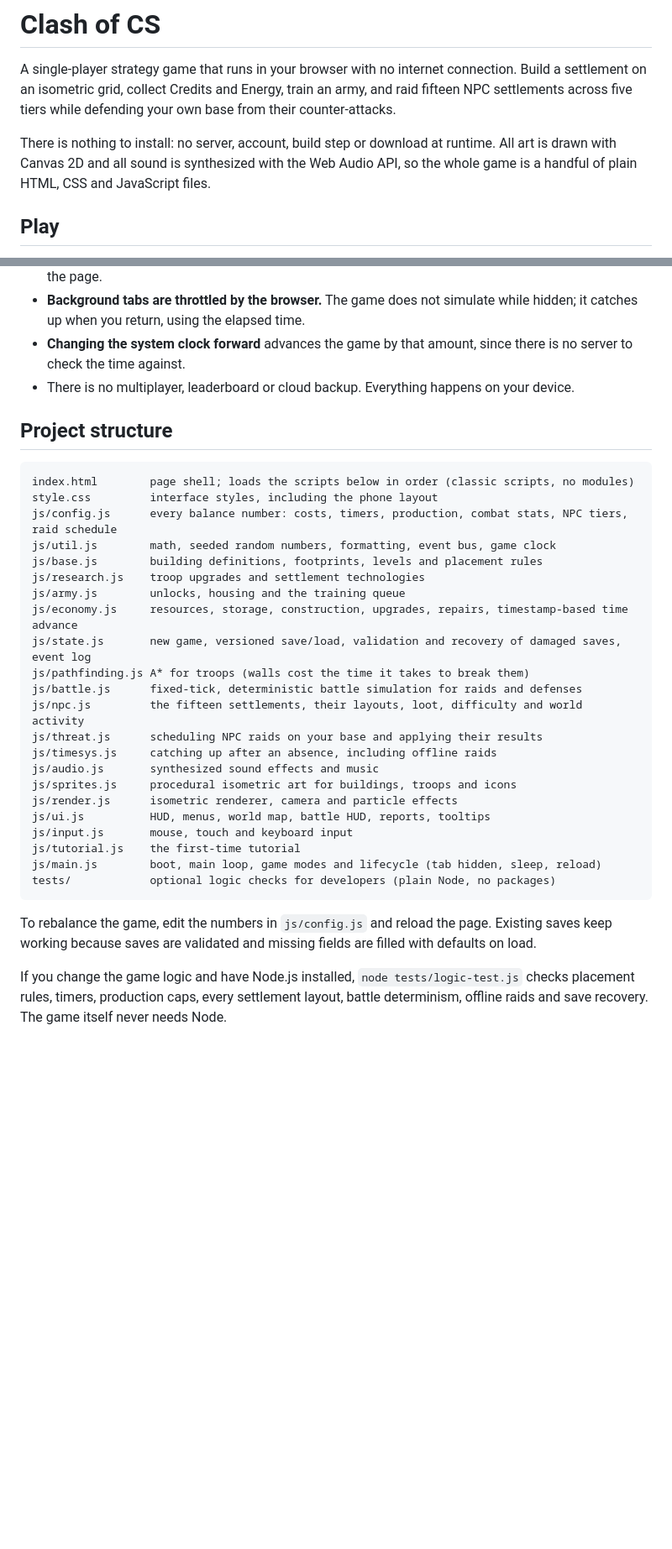
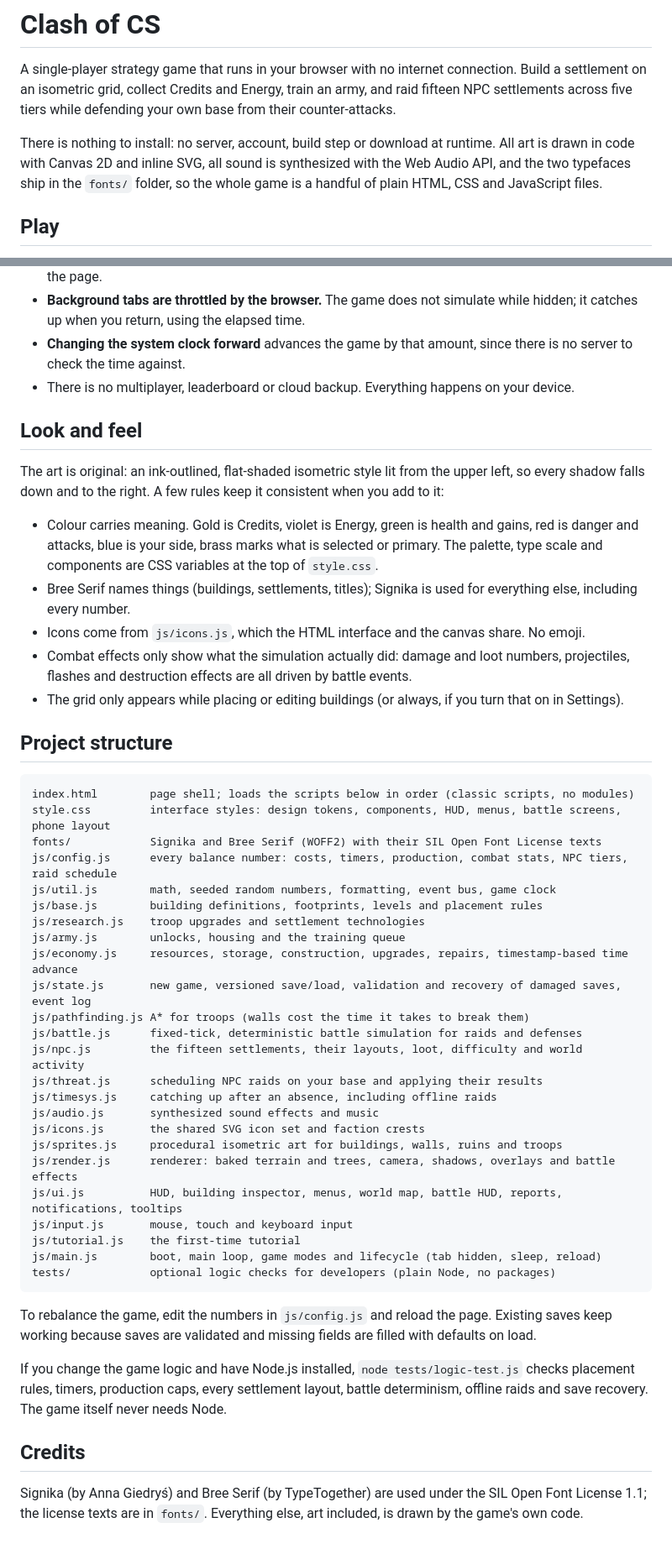
Before and after one commit to carvinuke/clash-of-CS, a Markdown page: README.md, 2 parts joined by grey strips. Shown at 84% size. Drawn GitHub-style; blank space fills up the shorter version.

Commit message:
Document the art direction, fonts and icons in the README
Co-Authored-By: Claude Opus 5.5 (1M context) <noreply@anthropic.com>
Claude-Session: https://claude.ai/code/session_0176FvPLQHZiVddNbUr7DNAy

````diff
--- a/README.md
+++ b/README.md
@@ -2,7 +2,7 @@
 
 A single-player strategy game that runs in your browser with no internet connection. Build a settlement on an isometric grid, collect Credits and Energy, train an army, and raid fifteen NPC settlements across five tiers while defending your own base from their counter-attacks.
 
-There is nothing to install: no server, account, build step or download at runtime. All art is drawn with Canvas 2D and all sound is synthesized with the Web Audio API, so the whole game is a handful of plain HTML, CSS and JavaScript files.
+There is nothing to install: no server, account, build step or download at runtime. All art is drawn in code with Canvas 2D and inline SVG, all sound is synthesized with the Web Audio API, and the two typefaces ship in the `fonts/` folder, so the whole game is a handful of plain HTML, CSS and JavaScript files.
 
 ## Play
 
@@ -71,11 +71,22 @@ Construction, upgrades, training, research and repairs run on real timestamps, s
 - **Changing the system clock forward** advances the game by that amount, since there is no server to check the time against.
 - There is no multiplayer, leaderboard or cloud backup. Everything happens on your device.
 
+## Look and feel
+
+The art is original: an ink-outlined, flat-shaded isometric style lit from the upper left, so every shadow falls down and to the right. A few rules keep it consistent when you add to it:
+
+- Colour carries meaning. Gold is Credits, violet is Energy, green is health and gains, red is danger and attacks, blue is your side, brass marks what is selected or primary. The palette, type scale and components are CSS variables at the top of `style.css`.
+- Bree Serif names things (buildings, settlements, titles); Signika is used for everything else, including every number.
+- Icons come from `js/icons.js`, which the HTML interface and the canvas share. No emoji.
+- Combat effects only show what the simulation actually did: damage and loot numbers, projectiles, flashes and destruction effects are all driven by battle events.
+- The grid only appears while placing or editing buildings (or always, if you turn that on in Settings).
+
 ## Project structure
 
 ```
 index.html        page shell; loads the scripts below in order (classic scripts, no modules)
-style.css         interface styles, including the phone layout
+style.css         interface styles: design tokens, components, HUD, menus, battle screens, phone layout
+fonts/            Signika and Bree Serif (WOFF2) with their SIL Open Font License texts
 js/config.js      every balance number: costs, timers, production, combat stats, NPC tiers, raid schedule
 js/util.js        math, seeded random numbers, formatting, event bus, game clock
 js/base.js        building definitions, footprints, levels and placement rules
@@ -89,9 +100,10 @@ js/npc.js         the fifteen settlements, their layouts, loot, difficulty and w
 js/threat.js      scheduling NPC raids on your base and applying their results
 js/timesys.js     catching up after an absence, including offline raids
 js/audio.js       synthesized sound effects and music
-js/sprites.js     procedural isometric art for buildings, troops and icons
-js/render.js      isometric renderer, camera and particle effects
-js/ui.js          HUD, menus, world map, battle HUD, reports, tooltips
+js/icons.js       the shared SVG icon set and faction crests
+js/sprites.js     procedural isometric art for buildings, walls, ruins and troops
+js/render.js      renderer: baked terrain and trees, camera, shadows, overlays and battle effects
+js/ui.js          HUD, building inspector, menus, world map, battle HUD, reports, notifications, tooltips
 js/input.js       mouse, touch and keyboard input
 js/tutorial.js    the first-time tutorial
 js/main.js        boot, main loop, game modes and lifecycle (tab hidden, sleep, reload)
@@ -101,3 +113,7 @@ tests/            optional logic checks for developers (plain Node, no packages)
 To rebalance the game, edit the numbers in `js/config.js` and reload the page. Existing saves keep working because saves are validated and missing fields are filled with defaults on load.
 
 If you change the game logic and have Node.js installed, `node tests/logic-test.js` checks placement rules, timers, production caps, every settlement layout, battle determinism, offline raids and save recovery. The game itself never needs Node.
+
+## Credits
+
+Signika (by Anna Giedryś) and Bree Serif (by TypeTogether) are used under the SIL Open Font License 1.1; the license texts are in `fonts/`. Everything else, art included, is drawn by the game's own code.
````
Also changed, not shown: other parts of README.md (+1 -1 lines).
